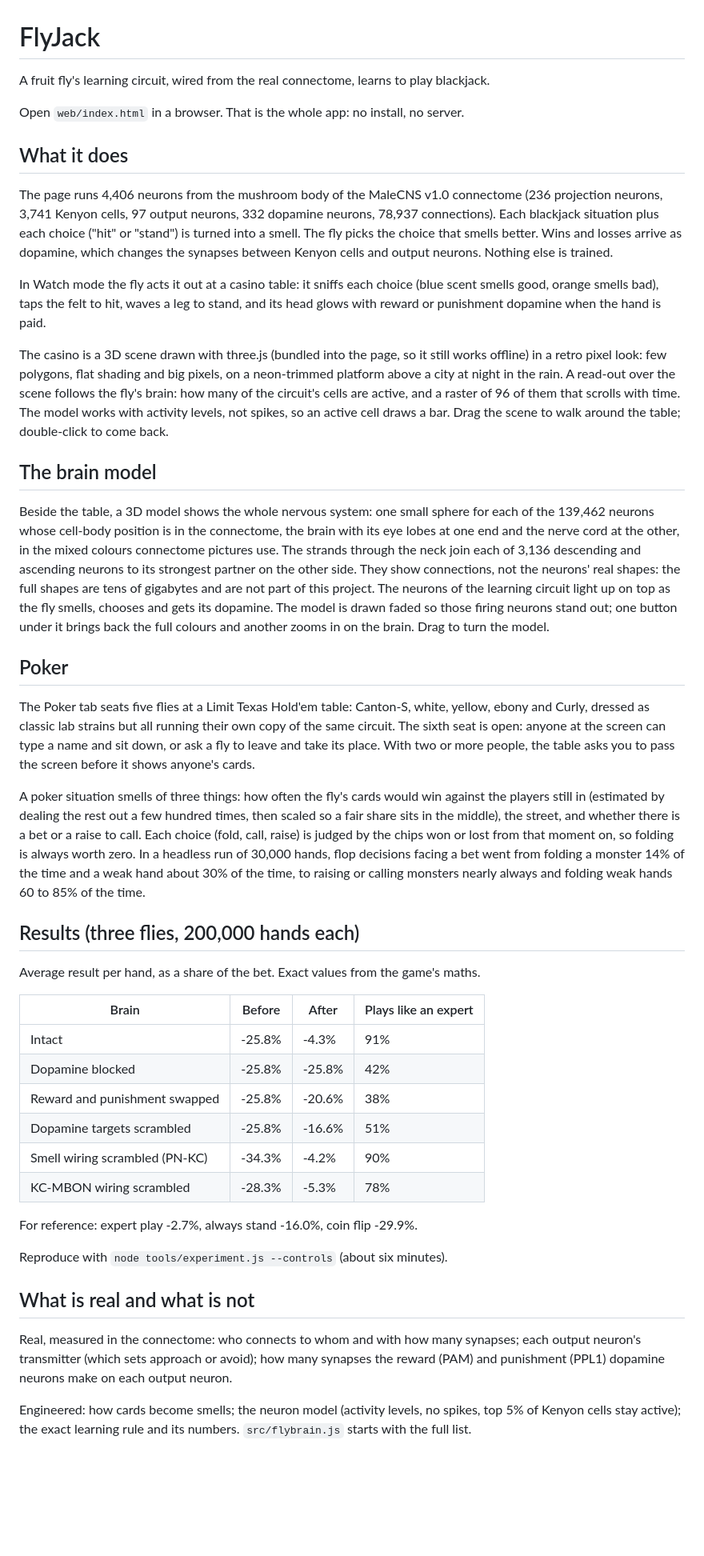
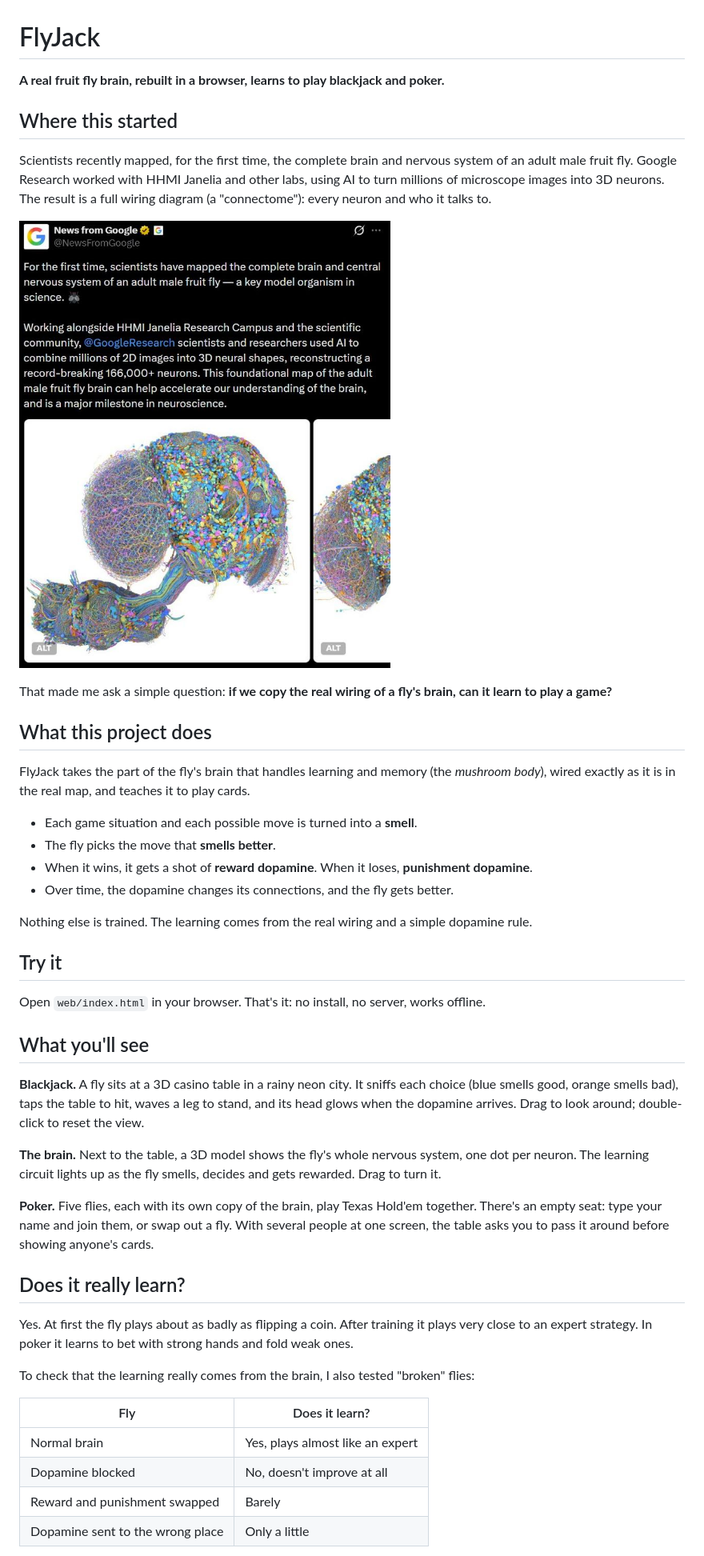
Before and after one commit to Oussama-essalehi/FruitFly---blackJack, a Markdown page: README.md, the part around the change printed below. Shown: that part at 80% size. Rendered like a GitHub page; pictures changed too: google study.jpg (added); blank space fills up the shorter version.

```diff
--- a/README.md
+++ b/README.md
@@ -1,80 +1,60 @@
 # FlyJack
 
-A fruit fly's learning circuit, wired from the real connectome, learns to play blackjack.
+**A real fruit fly brain, rebuilt in a browser, learns to play blackjack and poker.**
 
-Open `web/index.html` in a browser. That is the whole app: no install, no server.
+## Where this started
 
-## What it does
+Scientists recently mapped, for the first time, the complete brain and nervous system of an adult
+male fruit fly. Google Research worked with HHMI Janelia and other labs, using AI to turn millions
+of microscope images into 3D neurons. The result is a full wiring diagram (a "connectome"): every
+neuron and who it talks to.
 
-The page runs 4,406 neurons from the mushroom body of the MaleCNS v1.0 connectome
-(236 projection neurons, 3,741 Kenyon cells, 97 output neurons, 332 dopamine neurons,
-78,937 connections). Each blackjack situation plus each choice ("hit" or "stand") is turned
-into a smell. The fly picks the choice that smells better. Wins and losses arrive as dopamine,
-which changes the synapses between Kenyon cells and output neurons. Nothing else is trained.
+![Google's announcement of the complete fruit fly brain map](google%20study.jpg)
 
-In Watch mode the fly acts it out at a casino table: it sniffs each choice (blue scent smells
-good, orange smells bad), taps the felt to hit, waves a leg to stand, and its head glows with
-reward or punishment dopamine when the hand is paid.
+That made me ask a simple question: **if we copy the real wiring of a fly's brain, can it learn
+to play a game?**
 
-The casino is a 3D scene drawn with three.js (bundled into the page, so it still works offline)
-in a retro pixel look: few polygons, flat shading and big pixels, on a neon-trimmed platform
-above a city at night in the rain. A read-out over the scene follows the fly's brain: how many
-of the circuit's cells are active, and a raster of 96 of them that scrolls with time. The model
-works with activity levels, not spikes, so an active cell draws a bar. Drag the scene to walk
-around the table; double-click to come back.
+## What this project does
 
-## The brain model
+FlyJack takes the part of the fly's brain that handles learning and memory (the *mushroom body*),
+wired exactly as it is in the real map, and teaches it to play cards.
 
-Beside the table, a 3D model shows the whole nervous system: one small sphere for each of the
-139,462 neurons whose cell-body position is in the connectome, the brain with its eye lobes at
-one end and the nerve cord at the other, in the mixed colours connectome pictures use. The
-strands through the neck join each of 3,136 descending and ascending neurons to its strongest
-partner on the other side. They show connections, not the neurons' real shapes: the full
-shapes are tens of gigabytes and are not part of this project. The neurons of the learning
-circuit light up on top as the fly smells, chooses and gets its dopamine. The model is drawn
-faded so those firing neurons stand out; one button under it brings back the full colours and
-another zooms in on the brain. Drag to turn the model.
+- Each game situation and each possible move is turned into a **smell**.
+- The fly picks the move that **smells better**.
+- When it wins, it gets a shot of **reward dopamine**. When it loses, **punishment dopamine**.
+- Over time, the dopamine changes its connections, and the fly gets better.
 
-## Poker
+Nothing else is trained. The learning comes from the real wiring and a simple dopamine rule.
 
-The Poker tab seats five flies at a Limit Texas Hold'em table: Canton-S, white, yellow, ebony
-and Curly, dressed as classic lab strains but all running their own copy of the same circuit.
-The sixth seat is open: anyone at the screen can type a name and sit down, or ask a fly to
-leave and take its place. With two or more people, the table asks you to pass the screen before
-it shows anyone's cards.
+## Try it
 
-A poker situation smells of three things: how often the fly's cards would win against the
-players still in (estimated by dealing the rest out a few hundred times, then scaled so a fair
-share sits in the middle), the street, and whether there is a bet or a raise to call. Each
-choice (fold, call, raise) is judged by the chips won or lost from that moment on, so folding
-is always worth zero. In a headless run of 30,000 hands, flop decisions facing a bet went from
-folding a monster 14% of the time and a weak hand about 30% of the time, to raising or calling
-monsters nearly always and folding weak hands 60 to 85% of the time.
+Open `web/index.html` in your browser. That's it: no install, no server, works offline.
 
-## Results (three flies, 200,000 hands each)
+## What you'll see
 
-Average result per hand, as a share of the bet. Exact values from the game's maths.
+**Blackjack.** A fly sits at a 3D casino table in a rainy neon city. It sniffs each choice
+(blue smells good, orange smells bad), taps the table to hit, waves a leg to stand, and its head
+glows when the dopamine arrives. Drag to look around; double-click to reset the view.
 
-| Brain                          | Before | After  | Plays like an expert |
-|--------------------------------|--------|--------|----------------------|
-| Intact                         | -25.8% | -4.3%  | 91%                  |
-| Dopamine blocked               | -25.8% | -25.8% | 42%                  |
-| Reward and punishment swapped  | -25.8% | -20.6% | 38%                  |
-| Dopamine targets scrambled     | -25.8% | -16.6% | 51%                  |
-| Smell wiring scrambled (PN-KC) | -34.3% | -4.2%  | 90%                  |
-| KC-MBON wiring scrambled       | -28.3% | -5.3%  | 78%                  |
+**The brain.** Next to the table, a 3D model shows the fly's whole nervous system, one dot per
+neuron. The learning circuit lights up as the fly smells, decides and gets rewarded. Drag to
+turn it.
 
-For reference: expert play -2.7%, always stand -16.0%, coin flip -29.9%.
+**Poker.** Five flies, each with its own copy of the brain, play Texas Hold'em together. There's
+an empty seat: type your name and join them, or swap out a fly. With several people at one
+screen, the table asks you to pass it around before showing anyone's cards.
 
-Reproduce with `node tools/experiment.js --controls` (about six minutes).
+## Does it really learn?
 
-## What is real and what is not
+Yes. At first the fly plays about as badly as flipping a coin. After training it plays very close
+to an expert strategy. In poker it learns to bet with strong hands and fold weak ones.
 
-Real, measured in the connectome: who connects to whom and with how many synapses; each output
-neuron's transmitter (which sets approach or avoid); how many synapses the reward (PAM) and
-punishment (PPL1) dopamine neurons make on each output neuron.
+To check that the learning really comes from the brain, I also tested "broken" flies:
 
-Engineered: how cards become smells; the neuron model (activity levels, no spikes, top 5% of
-Kenyon cells stay active); the exact learning rule and its numbers. `src/flybrain.js` starts
-with the full list.
+| Fly                              | Does it learn? |
+|----------------------------------|----------------|
+| Normal brain                     | Yes, plays almost like an expert |
+| Dopamine blocked                 | No, doesn't improve at all |
+| Reward and punishment swapped    | Barely |
+| Dopamine sent to the wrong place | Only a little |
 
```
Also changed, not shown: other parts of README.md (+27 -36 lines).
